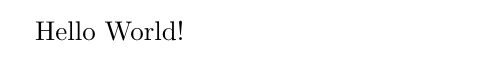
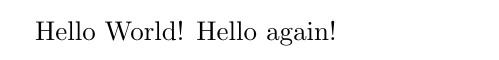
Before and after one commit to RearrangedLetters/DockerTex, a LaTeX document (main.tex): part of the page, cut so that both start at the same text. Compiled offline with pdfLaTeX.

Commit message:
Change main.tex to test GitHub actions.

```diff
--- a/main.tex
+++ b/main.tex
@@ -3,5 +3,6 @@
 \begin{document}
 
 Hello World!
+Hello again!
 
 \end{document}
```
